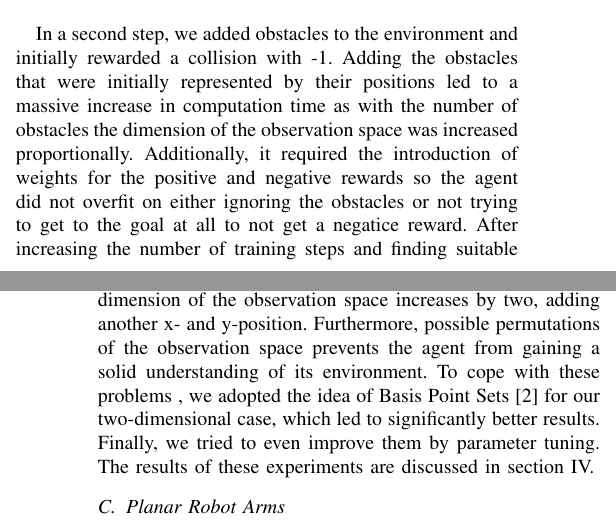
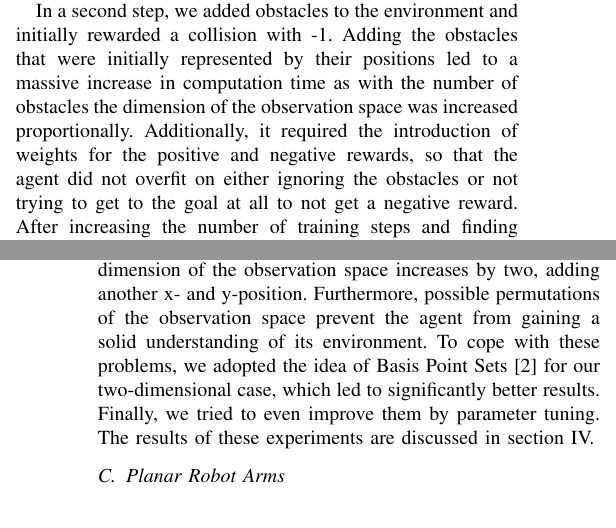
Before and after one commit to baristura1/tum-adlr-ws21-04, a LaTeX paper (final-report-04.tex): two parts of the columns of pages 2 and 3 of 5, joined at a grey line, cut so that both start at the same text. Compiled offline with pdfLaTeX.

Commit message:
Final version

```diff
--- a/final-report-04.tex
+++ b/final-report-04.tex
@@ -82,13 +82,13 @@ In all our experiments, we used the Stable-Baselines 3 (SB3) library and an envi
 
 We first performed motion planning for an agent in an empty 10 x 10 grid world environment with no obstacles, fixed start and goal positions and a sparse reward of 1 for finding the goal and 0 else. Using a discrete observation and action space, the experiments needed only little computation time and the agent was able to overfit to this environment quickly.
 
+In a second step, we added obstacles to the environment and initially rewarded a collision with -1. Adding the obstacles that were initially represented by their positions led to a massive increase in computation time as with the number of obstacles the dimension of the observation space was increased proportionally. Additionally, it required the introduction of weights for the positive and negative rewards, so that the agent did not overfit on either ignoring the obstacles or not trying to get to the goal at all to not get a negative reward. After increasing the number of training steps and finding suitable reward weights by using binary search, we were able to successfully train the agent in this environment.
+
 \begin{figure}[htbp]
 	\centerline{\includegraphics{discrete.png}}
 	\caption{10x10 discrete environment: The agent (A) has to find the goal (star) without colliding with the obstacles (do-not-cross signs).}
 	\label{fig3}
 \end{figure}
-
-In a second step, we added obstacles to the environment and initially rewarded a collision with -1. Adding the obstacles that were initially represented by their positions led to a massive increase in computation time as with the number of obstacles the dimension of the observation space was increased proportionally. Additionally, it required the introduction of weights for the positive and negative rewards so the agent did not overfit on either ignoring the obstacles or not trying to get to the goal at all to not get a negatice reward. After increasing the number of training steps and finding suitable reward weights by using binary search, we were able to successfully train the agent in this environment.
 
 Next, we transformed the environment to a continuous one that was normalized to [-1, 1] x [-1, 1]. To enable the agent to freely move in the continuous space, the two-dimensional action space was initially set to [-1, 1] for the agent's velocity in x- and y-direction. Later, this action space was only used to determine the direction of the agent's velocity vector in order to guarantee a fixed step size. This led to a drastic reduction of action space and required training time.
 
@@ -96,7 +96,7 @@ As the rewards from the discrete environment proved to be too sparse in the cont
 
 Similar to the discrete environment, we then added obstacles and provided a negative reward for a collision. We were able to successfully guide the agent to the goal for up to three obstacles, observing an increase of required training time with an increasing number of obstacles again. For environments with more obstacles, the agent was not able to find the goal reliably anymore, even with the training time being one order of magnitude higher than before.
 
-This problem is caused by the varying size and permutation of the observation space: With each additional obstacle, the dimension of the observation space increases by two, adding another x- and y-position. Furthermore, possible permutations of the observation space prevents the agent from gaining a solid understanding of its environment. To cope with these problems , we adopted the idea of Basis Point Sets \cite{b2} for our two-dimensional case, which led to significantly better results. Finally, we tried to even improve them by parameter tuning. The results of these experiments are discussed in section IV.
+This problem is caused by the varying size and permutation of the observation space: With each additional obstacle, the dimension of the observation space increases by two, adding another x- and y-position. Furthermore, possible permutations of the observation space prevent the agent from gaining a solid understanding of its environment. To cope with these problems, we adopted the idea of Basis Point Sets \cite{b2} for our two-dimensional case, which led to significantly better results. Finally, we tried to even improve them by parameter tuning. The results of these experiments are discussed in section IV.
 
 \subsection{Planar Robot Arms}
 
```
Also changed, not shown: final-report-04.pdf, final-report-04.tex (8 more changed lines).
